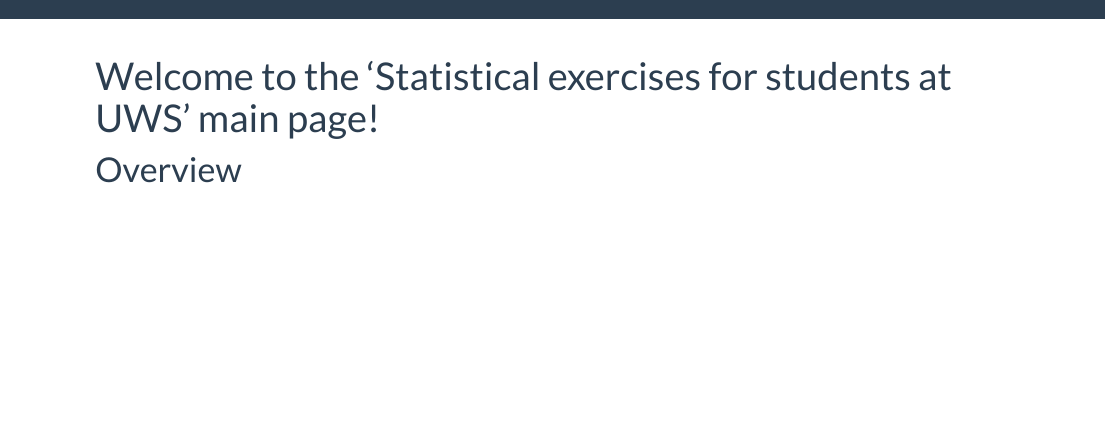
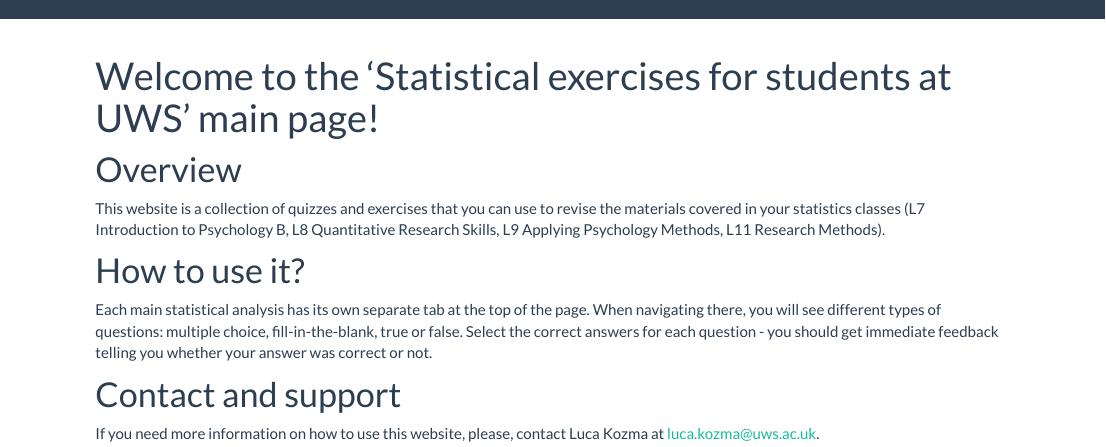
Before and after one commit to LucaKozma/UWS-stats, an R Markdown document (index.Rmd): the page in a window 1100 px wide, from its top. Rendered offline with R 4.5, knitr and Pandoc, with nearby package versions.

Commit message:
info update

```diff
--- a/_site.yml
+++ b/_site.yml
@@ -13,6 +13,6 @@
   - text: "Correlation"
     href: https://lucakozma.github.io/docs/01-corr.html
   - text: "Regression"
-    href: https://lucakozma.github.io/docs/linreg.html
+    href: https://lucakozma.github.io/docs/02-linreg.html
   - text: "ANOVA"
-    href: https://lucakozma.github.io/docs/ANOVA.html
+    href: https://lucakozma.github.io/docs/03-ANOVA.html
--- a/index.Rmd
+++ b/index.Rmd
@@ -9,3 +9,13 @@
 ---
 
 # Overview
+
+This website is a collection of quizzes and exercises that you can use to revise the materials covered in your statistics classes (L7 Introduction to Psychology B, L8 Quantitative Research Skills, L9 Applying Psychology Methods, L11 Research Methods).
+
+# How to use it?
+
+Each main statistical analysis has its own separate tab at the top of the page. When navigating there, you will see different types of questions: multiple choice, fill-in-the-blank, true or false. Select the correct answers for each question - you should get immediate feedback telling you whether your answer was correct or not.
+
+# Contact and support
+
+If you need more information on how to use this website, please, contact Luca Kozma at luca.kozma@uws.ac.uk.
```
Also changed, not shown: 1 other file.
